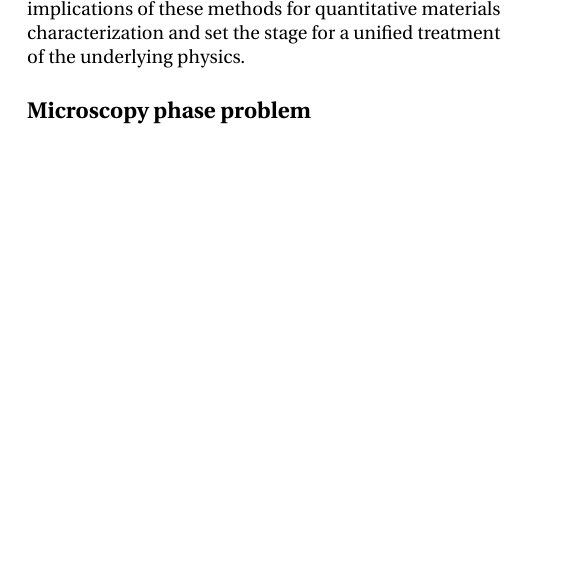
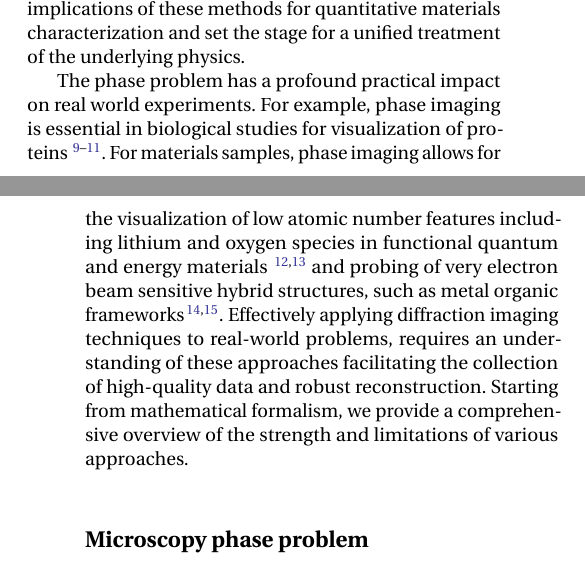
Before and after one commit to curiousbeams/mrs-bulletin-phase-retrieval-abcs, a LaTeX paper (revised.tex): part of one column of page 1 of 19 before the commit and two parts of the columns of pages 1 and 2 of 19 after it, the two joined at a grey line, cut so that both start at the same text, the shorter picture padded with empty space. Compiled offline with pdfLaTeX.

Commit message:
for review 3 question 1. feel free to edit.

```diff
--- a/revised.tex
+++ b/revised.tex
@@ -88,6 +88,13 @@ This approach routinely provides interpretable images of materials down to atomi
 Both TEM and STEM modalities are fundamentally limited by the microscopy ``phase problem,'' first recognized in quantum scattering by Max Born~\cite{born1926quantenmechanik} and discussed in his Nobel Lecture~\cite{born1954}.
 Here, we focus on the mathematical foundations of STEM phase-retrieval techniques, which reconstruct the missing phase and thereby overcome these intrinsic contrast limitations.
 We emphasize the implications of these methods for quantitative materials characterization and set the stage for a unified treatment of the underlying physics.
+
+The phase problem has a profound practical impact on real world experiments.
+For example, phase imaging is essential in biological studies for visualization of proteins ~\cite{Berk_2024,Yu_2025,Spoth_2017}.
+For materials samples, phase imaging allows for the visualization of low atomic number features including lithium and oxygen species in functional quantum and energy materials ~\cite{lozano2018low,kp2025electron} and probing of very electron beam sensitive hybrid structures, such as metal organic frameworks~\cite{Ma_2025,shen2020imaging}.
+Effectively applying diffraction imaging techniques to real-world problems, requires an understanding of these approaches facilitating the collection of high-quality data and robust reconstruction.
+Starting from mathematical formalism, we provide a comprehensive overview of the strength and limitations of various approaches.
+
 
 \begin{figure*}[t]
   \centering
```
